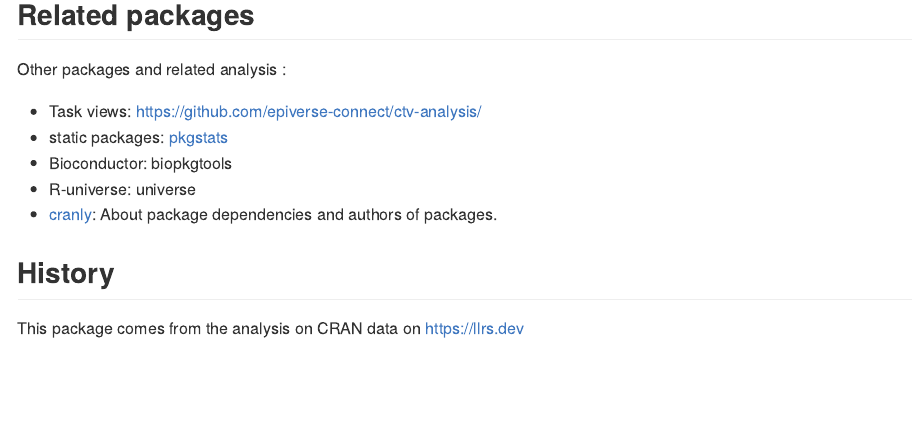
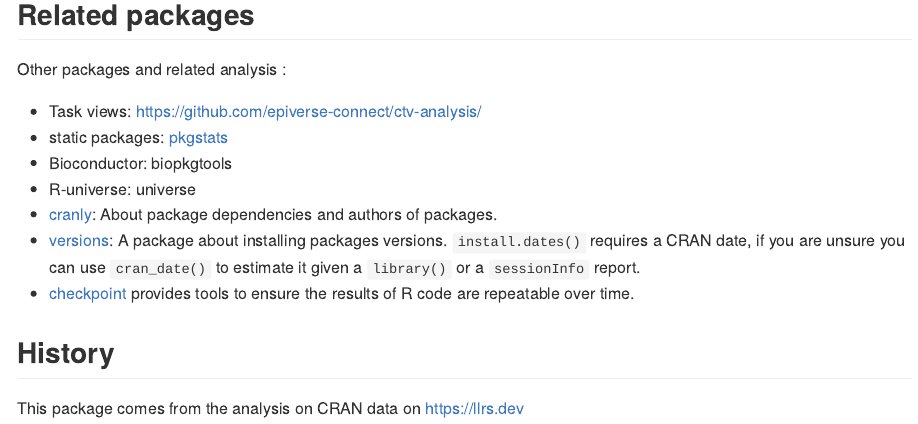
Before and after one commit to llrs/repo.data, an R Markdown document (README.Rmd): the page in a window 1100 px wide, from 1450 px down. Rendered offline with R 4.5, knitr and Pandoc, with nearby package versions; some code elsewhere in the file could not run offline; badge pictures from the web are left out.

Commit message:
Add two more packages

```diff
--- a/README.Rmd
+++ b/README.Rmd
@@ -64,6 +64,9 @@ Other packages and related analysis :
 - Bioconductor: biopkgtools
 - R-universe: universe
 - [cranly](https://cran.r-project.org/package=cranly): About package dependencies and authors of packages.
+- [versions](https://github.com/goldingn/versions): A package about installing packages versions.
+ `install.dates()` requires a CRAN date, if you are unsure you can use `cran_date()` to estimate it given a `library()` or a `sessionInfo` report.
+- [checkpoint](https://cran.r-project.org/package=checkpoint) provides tools to ensure the results of R code are repeatable over time.
 
 ## History
 
```
